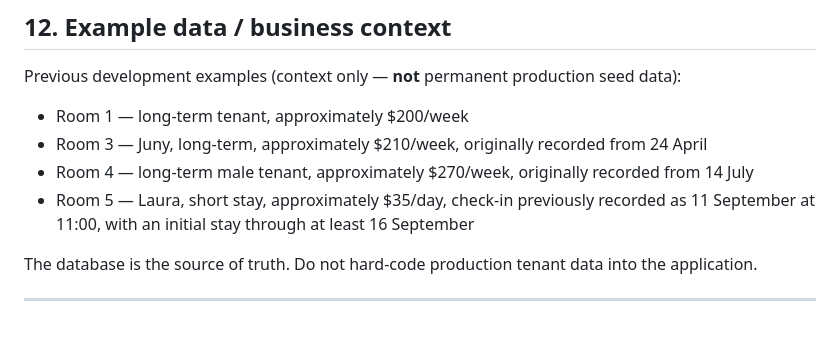
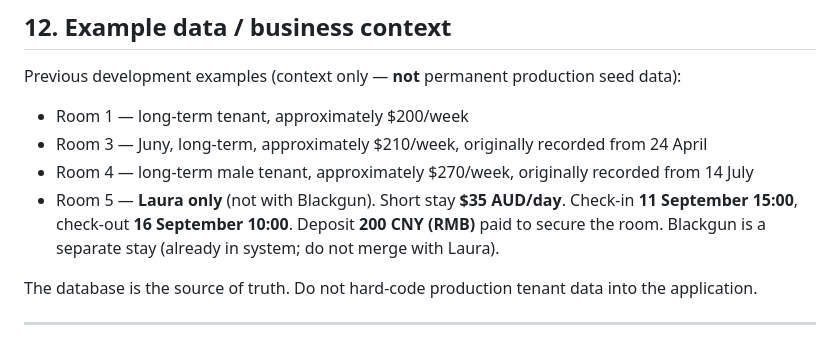
Before and after one commit to Clararentalpm/Rental-pm, a Markdown page: Rental Management/MASTER_REQUIREMENTS.md, the part around the change. Rendered like a GitHub page.

Commit message:
Document Laura Room 5 stay separate from Blackgun
Laura is solo short stay: 11 Sep 15:00 → 16 Sep 10:00, $35/day,
200 CNY deposit. Blackgun remains a separate recorded stay.

Co-authored-by: Clararentalpm <Clararentalpm@users.noreply.github.com>

```diff
--- a/Rental Management/MASTER_REQUIREMENTS.md
+++ b/Rental Management/MASTER_REQUIREMENTS.md
@@ -308,7 +308,7 @@ Previous development examples (context only — **not** permanent production see
 - Room 1 — long-term tenant, approximately $200/week
 - Room 3 — Juny, long-term, approximately $210/week, originally recorded from 24 April
 - Room 4 — long-term male tenant, approximately $270/week, originally recorded from 14 July
-- Room 5 — Laura, short stay, approximately $35/day, check-in previously recorded as 11 September at 11:00, with an initial stay through at least 16 September
+- Room 5 — **Laura only** (not with Blackgun). Short stay **$35 AUD/day**. Check-in **11 September 15:00**, check-out **16 September 10:00**. Deposit **200 CNY (RMB)** paid to secure the room. Blackgun is a separate stay (already in system; do not merge with Laura).
 
 The database is the source of truth. Do not hard-code production tenant data into the application.
 
```
